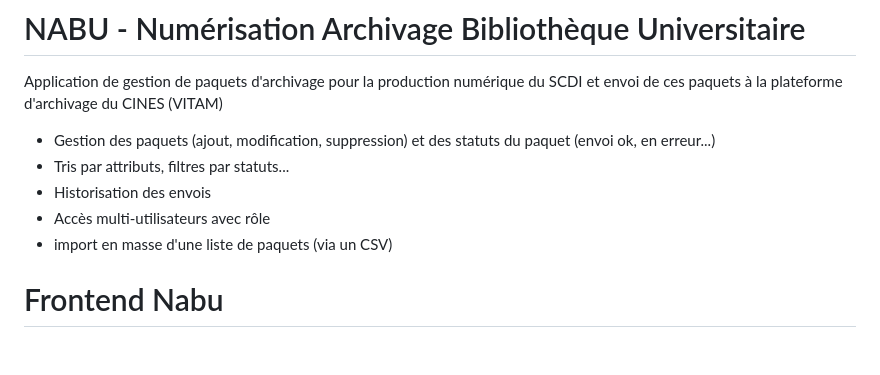
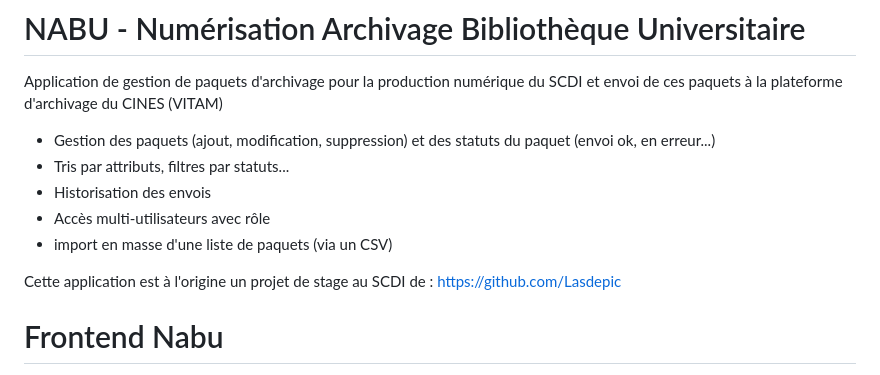
Before and after one commit to scdi-montpellier/nabu, a Markdown page: README.md, the part around one of its changes. GitHub-like rendering; blank space fills up the shorter version.

Commit message:
Ajout dans le README

```diff
--- a/README.md
+++ b/README.md
@@ -5,6 +5,8 @@ Application de gestion de paquets d'archivage pour la production numérique du S
  - Historisation des envois
  - Accès multi-utilisateurs avec rôle
  - import en masse d'une liste de paquets (via un CSV)
+
+ Cette application est à l'origine un projet de stage au SCDI de : [https://github.com/Lasdepic](https://github.com/Lasdepic)
 
 # Frontend Nabu
 
```
Also changed, not shown: other parts of README.md (+1 -1 lines).
